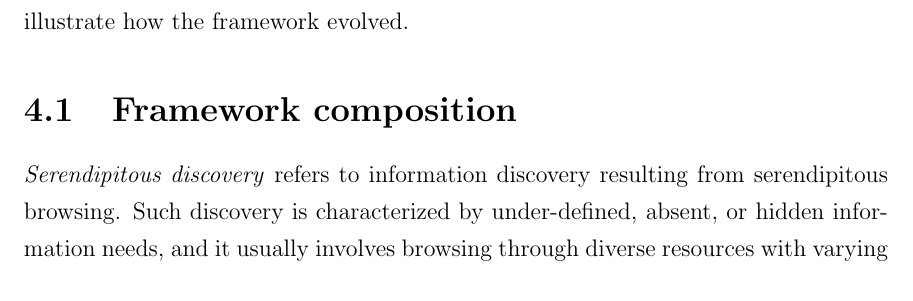
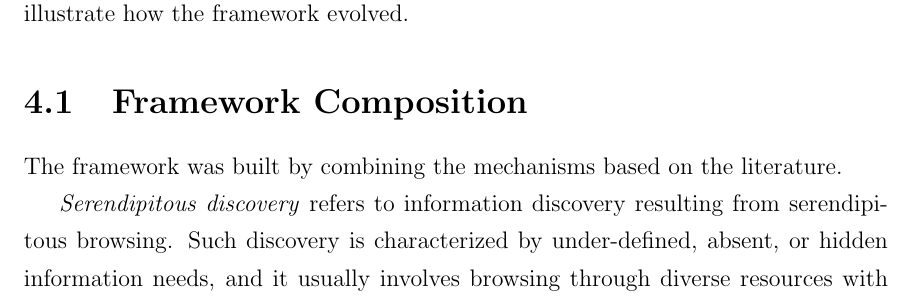
Before and after one commit to elenavoy/thesis, a LaTeX thesis (thesis1.tex, which reads chapters/4/old_framework.tex): part of page 28 of 63, cut so that both start at the same text. Compiled offline with pdfLaTeX.

Commit message:
Preliminary Framework

```diff
--- a/chapters/4/old_framework.tex
+++ b/chapters/4/old_framework.tex
@@ -1,10 +1,9 @@
 \chapter{Preliminary Framework}
 \label{chapter:old_framework}
-The preliminary framework was designed with the goal to support information discovery and curation~\cite{voyloshnikova2014}. The framework is presented in Tables , with the goal to illustrate how the framework evolved.
+The preliminary framework was designed with the goal to support information discovery and curation~\cite{voyloshnikova2014}. The framework is presented in Tables~\ref{}, with the goal to illustrate how the framework evolved.
 
-{\section{Framework composition}
-
-
+{\section{Framework Composition}
+The framework was built by combining the mechanisms based on the literature.
 
 \textit{Serendipitous discovery} refers to information discovery resulting from serendipitous browsing. Such discovery is characterized by under-defined, absent, or hidden information needs, and it usually involves browsing through diverse resources with varying content types ~\cite{kellar2006, kellar2007}. Here, resource is defined as a collection of information about a single unit of inquiry, usually bundled together for presentation purposes. Some examples of resources are places, images, blog posts, and Web pages.
 
```
Also changed, not shown: thesis1.pdf, 4 other files.
